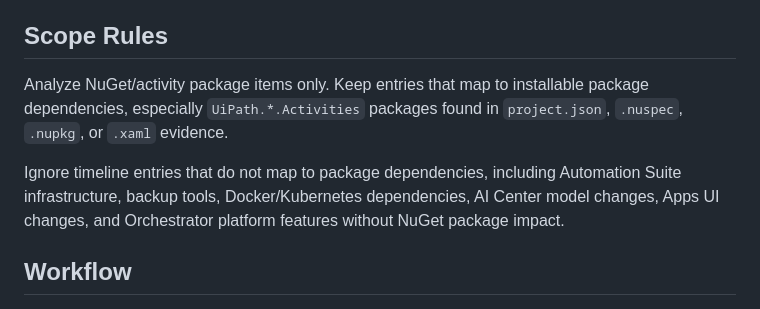
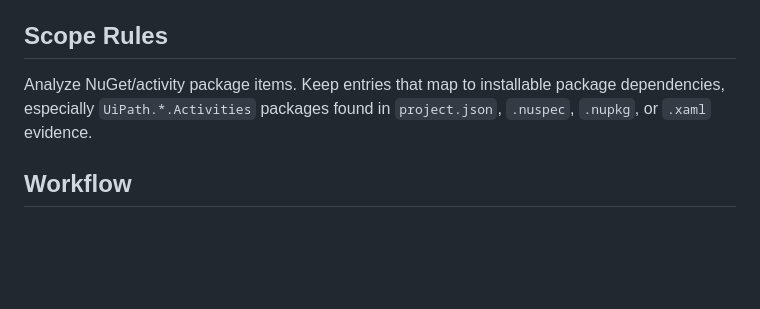
Before and after one commit to risodkarshreyas/cs_hub_India-hackweek26-deprecation_analyzer_agent, a Markdown page: SKILL.md, the part around the change. Rendered like a GitHub page; blank space fills up the shorter version.

Commit message:
Refine scope rules in SKILL.md to clarify analysis criteria for NuGet/activity package items

```diff
--- a/SKILL.md
+++ b/SKILL.md
@@ -17,9 +17,7 @@ Refresh the timeline when the user asks for the latest/current state, when no ca
 
 ## Scope Rules
 
-Analyze NuGet/activity package items only. Keep entries that map to installable package dependencies, especially `UiPath.*.Activities` packages found in `project.json`, `.nuspec`, `.nupkg`, or `.xaml` evidence.
-
-Ignore timeline entries that do not map to package dependencies, including Automation Suite infrastructure, backup tools, Docker/Kubernetes dependencies, AI Center model changes, Apps UI changes, and Orchestrator platform features without NuGet package impact.
+Analyze NuGet/activity package items. Keep entries that map to installable package dependencies, especially `UiPath.*.Activities` packages found in `project.json`, `.nuspec`, `.nupkg`, or `.xaml` evidence.
 
 ## Workflow
 
```
